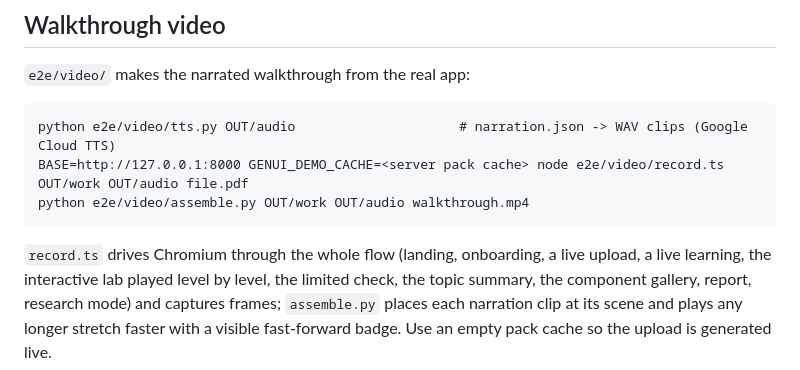
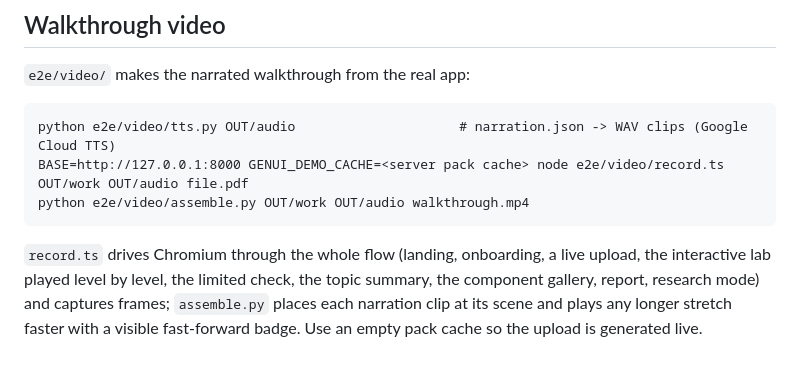
Before and after one commit to omanandswami2005/closed-loop-genui-research-implementation, a Markdown page: docs/demo/README.md, the part around the change. Drawn GitHub-style.

Commit message:
Docs: fix video section wording

````diff
--- a/docs/demo/README.md
+++ b/docs/demo/README.md
@@ -210,7 +210,7 @@ BASE=http://127.0.0.1:8000 GENUI_DEMO_CACHE=<server pack cache> node e2e/video/r
 python e2e/video/assemble.py OUT/work OUT/audio walkthrough.mp4
 ```
 
-`record.ts` drives Chromium through the whole flow (landing, onboarding, a live upload, a live
-learning, the interactive lab played level by level, the limited check, the topic summary, the component gallery, report, research mode) and captures frames; `assemble.py` places each narration
+`record.ts` drives Chromium through the whole flow (landing, onboarding, a live upload,
+the interactive lab played level by level, the limited check, the topic summary, the component gallery, report, research mode) and captures frames; `assemble.py` places each narration
 clip at its scene and plays any longer stretch faster with a visible fast-forward badge.
 Use an empty pack cache so the upload is generated live.
````
